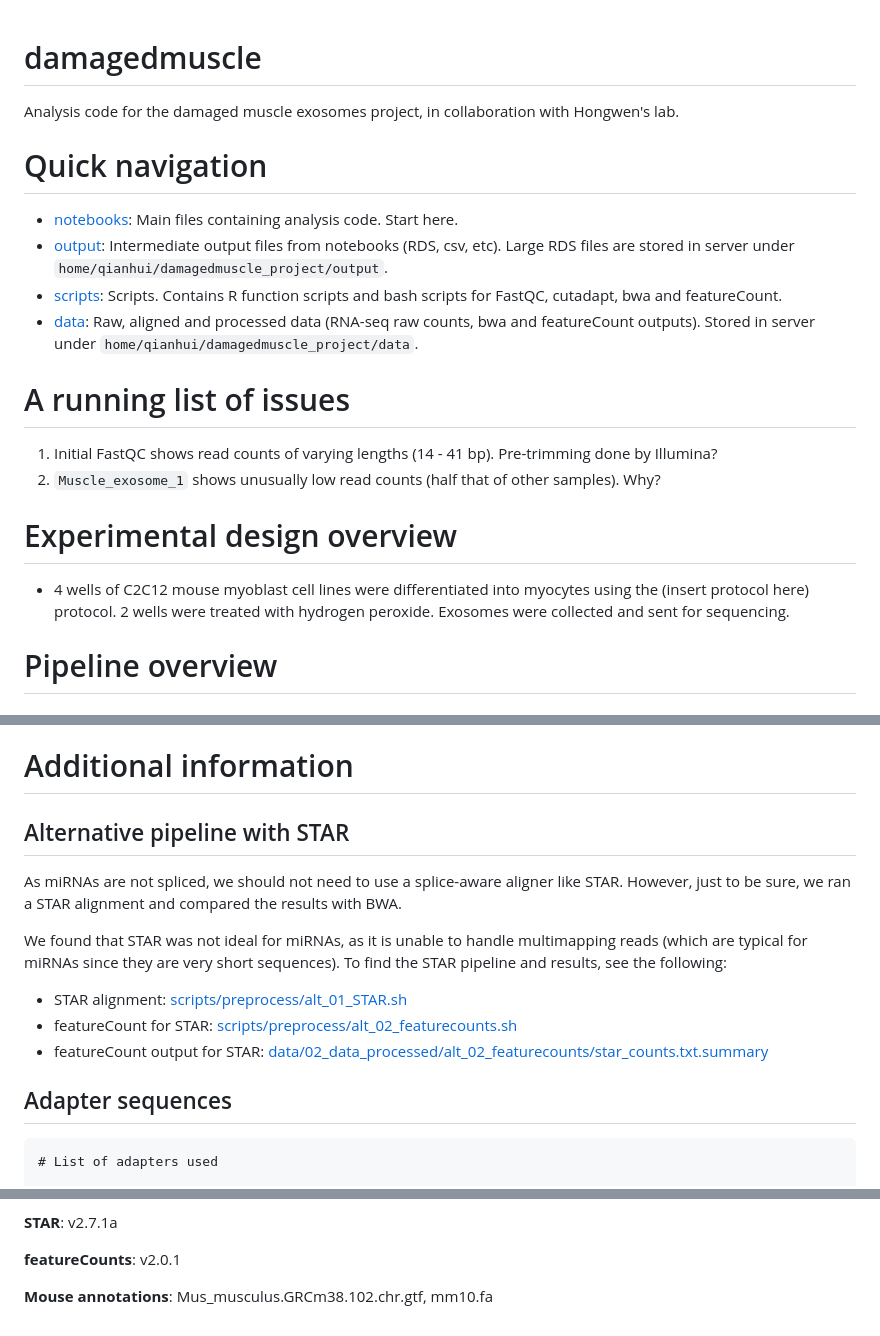
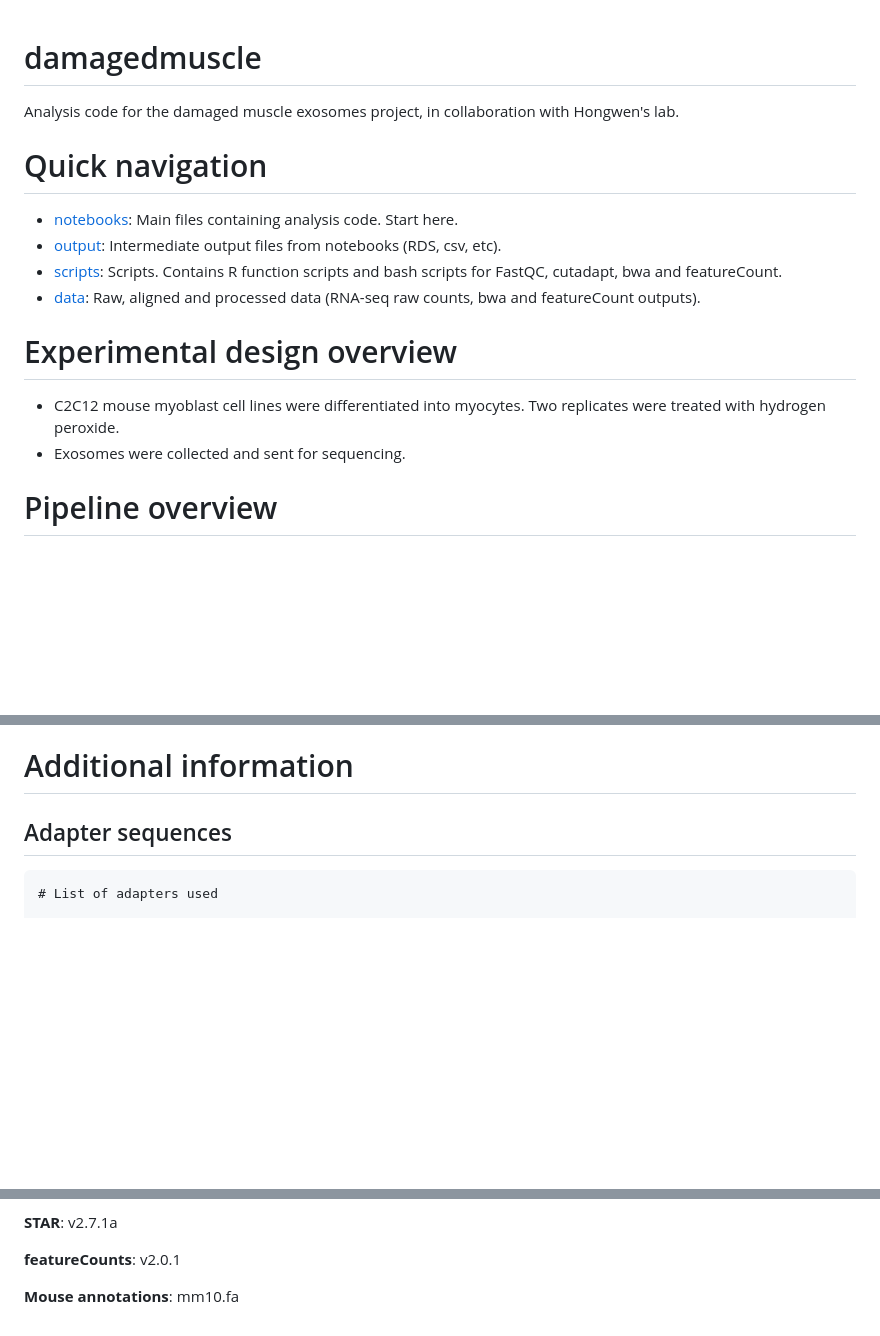
Before and after one commit to harmstonlab/damaged_EV, a Markdown page: README.md, 3 parts joined by grey strips. Drawn GitHub-style; blank space fills up the shorter version.

```diff
--- a/README.md
+++ b/README.md
@@ -1,20 +1,19 @@
 # damagedmuscle
+
+
+
 Analysis code for the damaged muscle exosomes project, in collaboration with Hongwen's lab.
 
 # Quick navigation
 * [notebooks](notebooks): Main files containing analysis code. Start here.
-* [output](output): Intermediate output files from notebooks (RDS, csv, etc). Large RDS files are stored in server under `home/qianhui/damagedmuscle_project/output`.
+* [output](output): Intermediate output files from notebooks (RDS, csv, etc).
 * [scripts](scripts): Scripts. Contains R function scripts and bash scripts for FastQC, cutadapt, bwa and featureCount.
-* [data](data): Raw, aligned and processed data (RNA-seq raw counts, bwa and featureCount outputs). Stored in server under `home/qianhui/damagedmuscle_project/data`.
-
-# A running list of issues
-
-1. Initial FastQC shows read counts of varying lengths (14 - 41 bp). Pre-trimming done by Illumina?
-2. `Muscle_exosome_1` shows unusually low read counts (half that of other samples). Why?
+* [data](data): Raw, aligned and processed data (RNA-seq raw counts, bwa and featureCount outputs).
 
 # Experimental design overview
 
-- 4 wells of C2C12 mouse myoblast cell lines were differentiated into myocytes using the (insert protocol here) protocol. 2 wells were treated with hydrogen peroxide. Exosomes were collected and sent for sequencing.
+- C2C12 mouse myoblast cell lines were differentiated into myocytes. Two replicates were treated with hydrogen peroxide.
+- Exosomes were collected and sent for sequencing.
 
 #  Pipeline overview
 
@@ -187,15 +124,4 @@ Link: [data/02_data_processed/04_featurecounts/bwa_counts.txt.summary](data/02_d
 # Additional information
-
-## Alternative pipeline with STAR
-
-As miRNAs are not spliced, we should not need to use a splice-aware aligner like STAR. However, just to be sure, we ran a STAR alignment and compared the results with BWA.
-
-We found that STAR was not ideal for miRNAs, as it is unable to handle multimapping reads (which are typical for miRNAs since they are very short sequences).
-To find the STAR pipeline and results, see the following:
-
-- STAR alignment: [scripts/preprocess/alt_01_STAR.sh](scripts/preprocess/alt_01_STAR.sh)
-- featureCount for STAR: [scripts/preprocess/alt_02_featurecounts.sh](scripts/preprocess/alt_02_featureCounts.sh)
-- featureCount output for STAR: [data/02_data_processed/alt_02_featurecounts/star_counts.txt.summary](data/02_data_processed/alt_02_featurecounts/star_counts.txt.summary)
 
 ## Adapter sequences
 
@@ -220,4 +146,4 @@ Link: [data/01_data_raw/adapters.txt](data/01_data_raw/adapters.txt)
 
 **featureCounts**: v2.0.1
 
-**Mouse annotations**: Mus_musculus.GRCm38.102.chr.gtf, mm10.fa
+**Mouse annotations**: mm10.fa
```
Also changed, not shown: other parts of README.md (+13 -75 lines).
